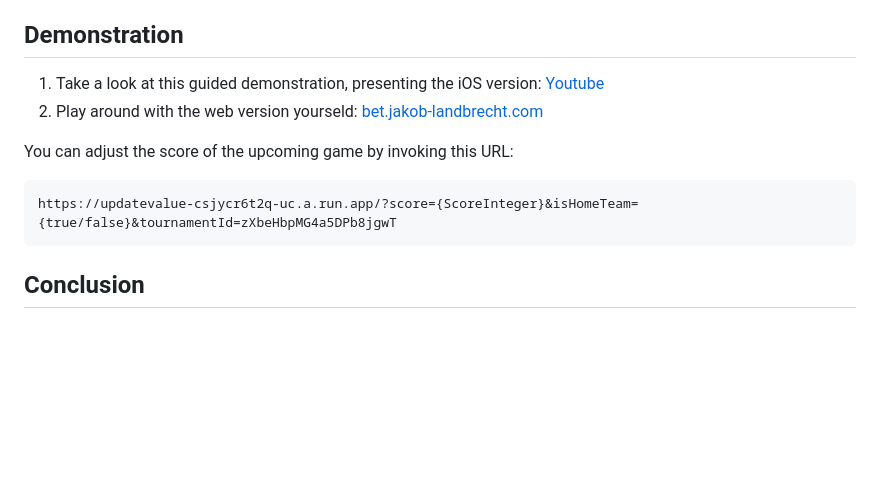
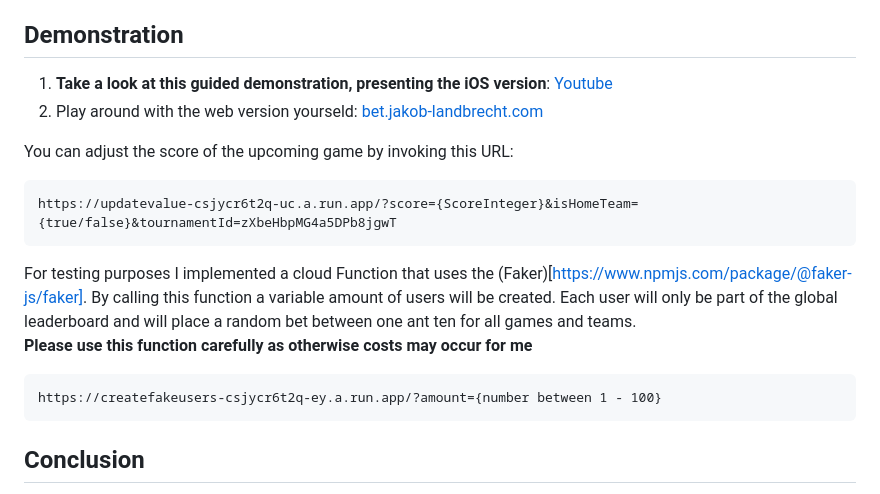
Before and after one commit to Jakob-Landbrecht/check24-BetApp, a Markdown page: README.md, the part around the change. GitHub-like rendering; blank space fills up the shorter version.

````diff
--- a/README.md
+++ b/README.md
@@ -41,13 +41,18 @@ Login/Tournament           |  Placing a Bet            |  Add/Join Community
 ## Understanding the code
 There are two important folders. The first one is [functions](https://github.com/Jakob-Landbrecht/check24-BetApp/tree/main/functions) which stores all serverless functions deployed to Google. The second one is [lib](https://github.com/Jakob-Landbrecht/check24-BetApp/tree/main/betapp/lib) which holds all frontend-related files.
 ## Demonstration
-1. Take a look at this guided demonstration, presenting the iOS version: [Youtube](amazon.de)
+1. **Take a look at this guided demonstration, presenting the iOS version**: [Youtube](amazon.de)
 2. Play around with the web version yourseld: [bet.jakob-landbrecht.com](https://bet.jakob-landbrecht.com)
 
 You can adjust the score of the upcoming game by invoking this URL:
 ```
 https://updatevalue-csjycr6t2q-uc.a.run.app/?score={ScoreInteger}&isHomeTeam={true/false}&tournamentId=zXbeHbpMG4a5DPb8jgwT
 ```
+For testing purposes I implemented a cloud Function that uses the (Faker)[https://www.npmjs.com/package/@faker-js/faker]. By calling this function a variable amount of users will be created. Each user will only be part of the global leaderboard and will place a random bet between one ant ten for all games and teams.
+**Please use this function carefully as otherwise costs may occur for me**
+```
+https://createfakeusers-csjycr6t2q-ey.a.run.app/?amount={number between 1 - 100}
+```
 ## Conclusion
 I invested a long time in this project and in retrospect, there are multiple issues I would like to improve on. Firstly, the overall structure of the code. I did not stick to the correct variable notation recommended by Dart and opted for Camelcase. This also results in an inconsistent naming convention for the names of some entries in the database. Secondly, decoupling. Even though my project is fairly well database is well structured, I would now create a unique cloud Function for every single database request (except the ones requiring real-time updates). This would make it easier to replace the database and to handle incorrect requests. Starting into this project I thought Firestore would be the perfect database for this task. Now, my view is more balanced. The most crucial problem is the non-existing join operator (like in SQL). This makes it extremely hard to query for simple things: For example, I can not query for all Users in one leaderboard who are currently online as this information is stored in 2 different collections. The recommended advice from Google is sadly very complicated in can lead to an inconsistent state: Writting a cloud function that listens for the isOnline state in User and then updates a field in the leaderboard collection.
 Before publishing the app I would also have to set up security rules both for the functions and database so only authenticated users can access them.
````
